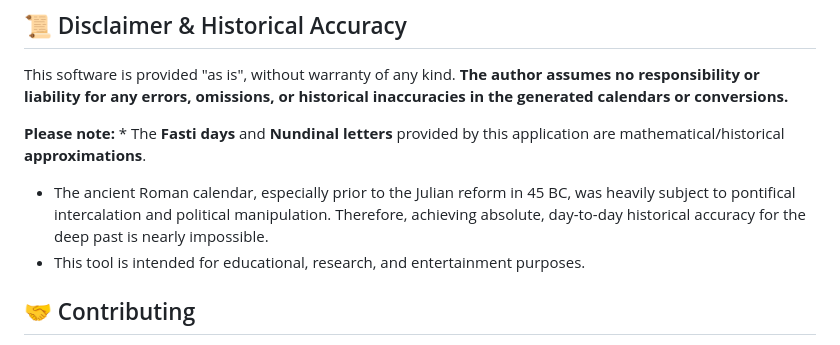
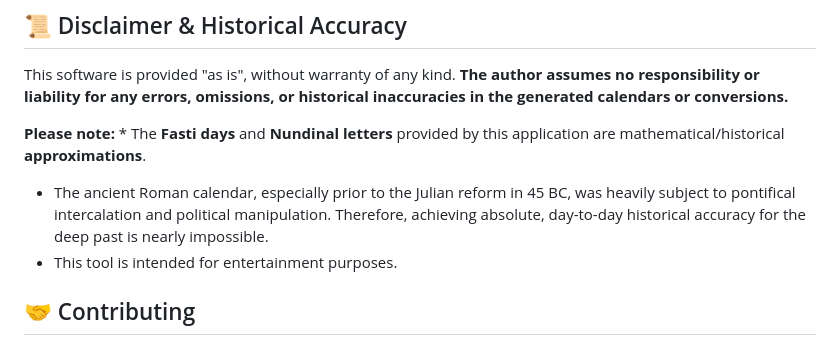
Before and after one commit to usorlatinusx86/rcal, a Markdown page: README.md, the part around the change. Drawn GitHub-style.

```diff
--- a/README.md
+++ b/README.md
@@ -58,7 +58,7 @@ This software is provided "as is", without warranty of any kind. **The author as
 
 **Please note:** * The **Fasti days** and **Nundinal letters** provided by this application are mathematical/historical **approximations**.
 * The ancient Roman calendar, especially prior to the Julian reform in 45 BC, was heavily subject to pontifical intercalation and political manipulation. Therefore, achieving absolute, day-to-day historical accuracy for the deep past is nearly impossible.
-* This tool is intended for educational, research, and entertainment purposes.
+* This tool is intended for entertainment purposes.
 
 ## 🤝 Contributing
 
```
